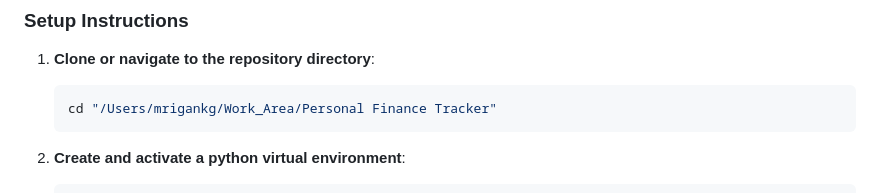
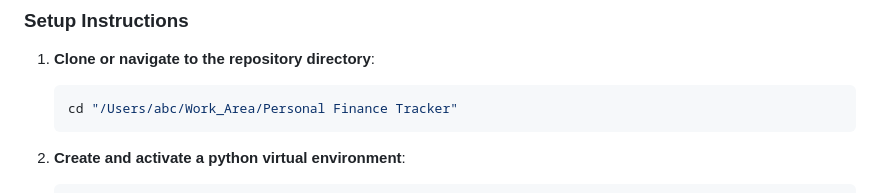
Before and after one commit to mrigankg/wealth-engine, a Markdown page: README.md, the part around the change. Rendered like a GitHub page.

````diff
--- a/README.md
+++ b/README.md
@@ -48,7 +48,7 @@ Follow these steps to run Wealth Engine locally:
 
 1. **Clone or navigate to the repository directory**:
    ```bash
-   cd "/Users/mrigankg/Work_Area/Personal Finance Tracker"
+   cd "/Users/abc/Work_Area/Personal Finance Tracker"
    ```
 
 2. **Create and activate a python virtual environment**:
````
